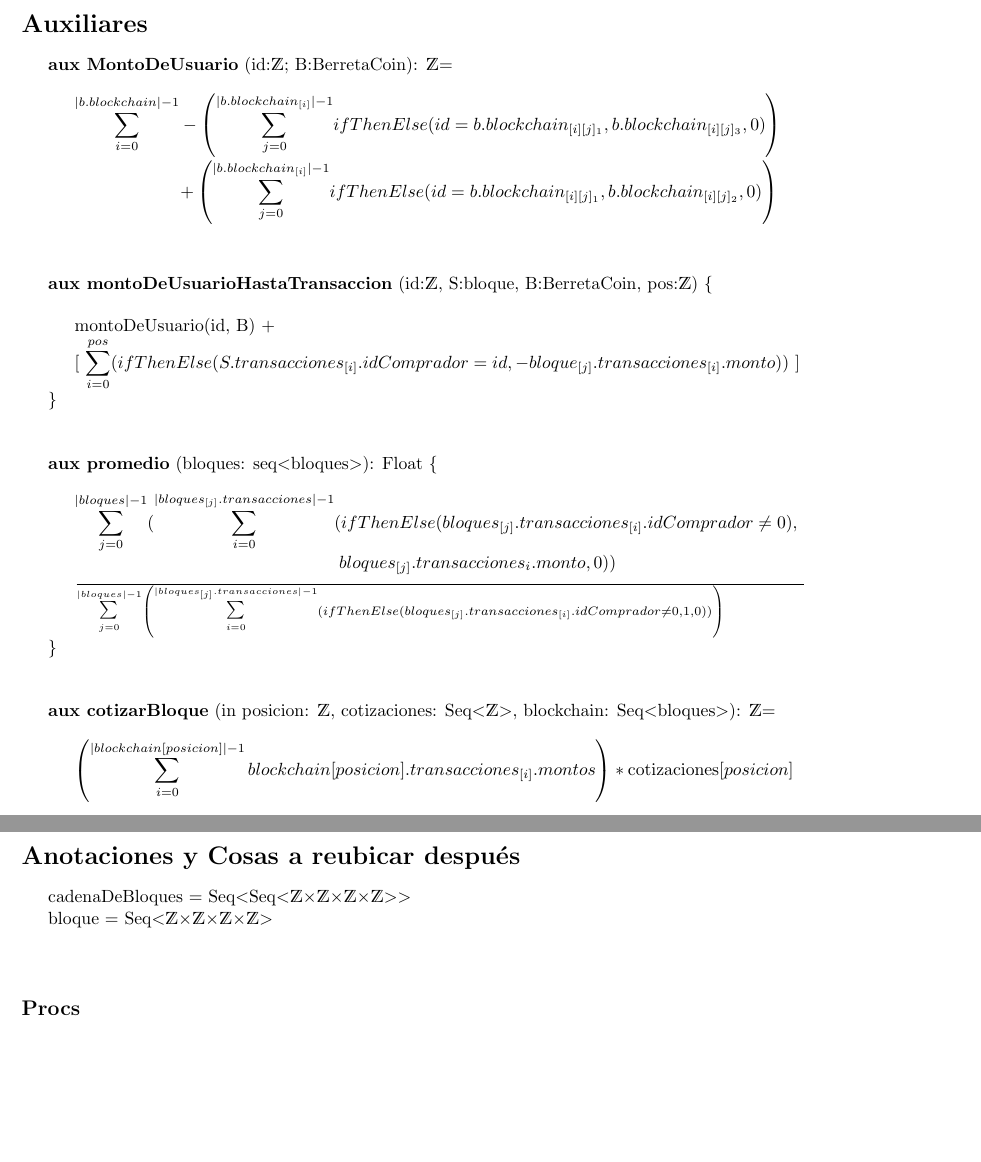
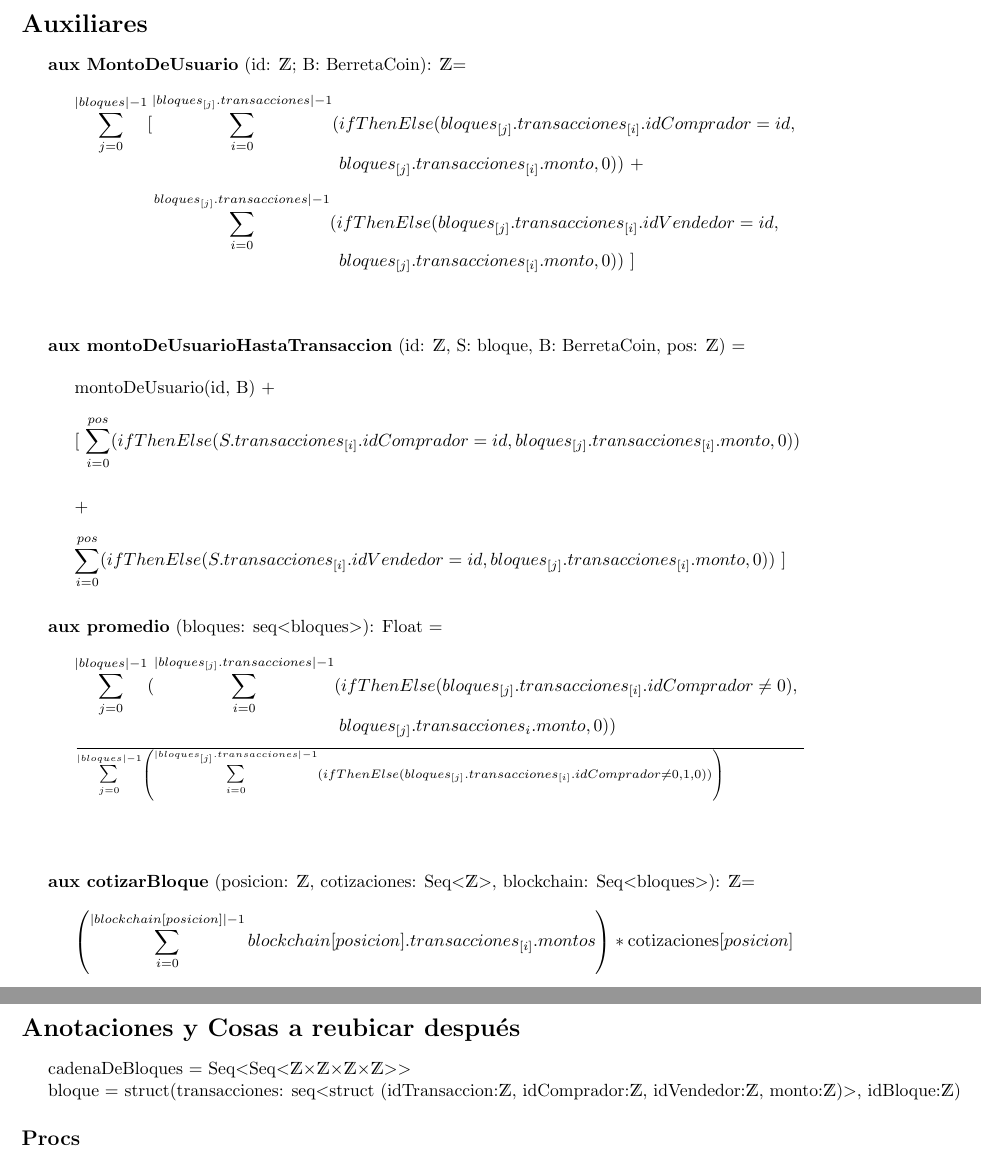
Before and after one commit to jorgerankov/Algo-II, a LaTeX document (Latex/TP/tp.tex): two parts of pages 4 and 5 of 5, joined at a grey line, cut so that both start at the same text, the shorter picture padded with empty space. Compiled offline with pdfLaTeX.

Commit message:
TP modificado

```diff
--- a/Latex/TP/tp.tex
+++ b/Latex/TP/tp.tex
@@ -207,33 +207,33 @@
 \newpage
 \section*{Auxiliares}
 
-    \textbf{aux MontoDeUsuario} (id:\Entero; B:BerretaCoin): \Entero=\\
+    \textbf{aux MontoDeUsuario} (id: \Entero; B: BerretaCoin): \Entero =\\
 
         \indent\indent
-        $\mathlarger\sum\limits_{i=0}^{|b.blockchain| - 1} - \left(
-        \mathlarger\sum\limits_{j=0}^{|b.blockchain_{[i]}|-1} ifThenElse (id = b.blockchain_{[i][j]_1}, b.blockchain_{[i][j]_3}, 0)\right)$\\
+        $\mathlarger\sum\limits_{j=0}^{|bloques| - 1}
+        [\mathlarger\sum\limits_{i=0}^{|bloques_{[j]}.transacciones|-1} (ifThenElse (bloques_{[j]}.transacciones_{[i]}.idComprador = id,\\
+        \indent\indent\indent\indent\indent\indent\indent\indent\indent\indent\indent\indent bloques_{[j]}.transacciones_{[i]}.monto, 0))$ + \\
 
-        \indent\indent\indent\indent\indent\indent
-        $+\left( \mathlarger\sum\limits_{j=0}^{|b.blockchain_{[i]}|-1} ifThenElse (id = b.blockchain_{[i][j]_1}, b.blockchain_{[i][j]_2}, 0)
-        \right)$\\\\\\
+        \indent\indent\indent\indent\indent
+        $\mathlarger\sum\limits_{i=0}^{bloques_{[j]}.transacciones|-1} (ifThenElse (bloques_{[j]}.transacciones_{[i]}.idVendedor = id,\\
+        \indent\indent\indent\indent\indent\indent\indent\indent\indent\indent\indent\indent bloques_{[j]}.transacciones_{[i]}.monto, 0))$ ]\\\\\\
 
-    \textbf{aux montoDeUsuarioHastaTransaccion} (id:\Entero, S:bloque, B:BerretaCoin, pos:\Entero) \{\\\\
-        \indent\indent montoDeUsuario(id, B) +\\
-        \indent\indent [ $\mathlarger\sum\limits_{i=0}^{pos} (ifThenElse (S.transacciones_{[i]}.idComprador = id, -bloque_{[j]}.transacciones_{[i]}.monto))$ ]
+    \textbf{aux montoDeUsuarioHastaTransaccion} (id: \Entero, S: bloque, B: BerretaCoin, pos: \Entero) =\\\\
+        \indent\indent montoDeUsuario(id, B) +\\\\
+        \indent\indent [ $\mathlarger\sum\limits_{i=0}^{pos} (ifThenElse (S.transacciones_{[i]}.idComprador = id, bloques_{[j]}.transacciones_{[i]}.monto, 0))$\\\\\\
+        \indent\indent+\\
 
-    \}\\\\
+        \indent\indent $\mathlarger\sum\limits_{i=0}^{pos} (ifThenElse (S.transacciones_{[i]}.idVendedor = id, bloques_{[j]}.transacciones_{[i]}.monto, 0))$ ]\\\\
 
-    \textbf{aux promedio} (bloques: seq$<$bloques$>$): Float \{\\
+    \textbf{aux promedio} (bloques: seq$<$bloques$>$): Float = \\
 
         \indent\indent $\mathlarger\sum\limits_{j=0}^{|bloques|-1} (\mathlarger\sum\limits_{i=0}^{|bloques_{[j]}.transacciones|-1}
         (ifThenElse (bloques_{[j]}.transacciones_{[i]}.idComprador \ne 0),\\
         \indent\indent\indent\indent\indent\indent\indent\indent\indent\indent\indent\indent bloques_{[j]}.transacciones_{{i}}.monto, 0))$
 
-        \indent\indent$\frac{}{\mathlarger\sum\limits_{j=0}^{|bloques|-1} \left(\mathlarger\sum\limits_{i=0}^{|bloques_{[j]}.transacciones|-1} (ifThenElse(bloques_{[j]}.transacciones_{[i]}.idComprador \ne 0, 1, 0))\right)\indent\indent\indent}$
+        \indent\indent$\frac{}{\mathlarger\sum\limits_{j=0}^{|bloques|-1} \left(\mathlarger\sum\limits_{i=0}^{|bloques_{[j]}.transacciones|-1} (ifThenElse(bloques_{[j]}.transacciones_{[i]}.idComprador \ne 0, 1, 0))\right)\indent\indent\indent}$\\\\\\\\
 
-    \}\\\\
-
-    \textbf{aux cotizarBloque} (in posicion: \Entero, cotizaciones: Seq$<$\Entero$>$, blockchain: Seq$<$bloques$>$): \Entero =\\
+    \textbf{aux cotizarBloque} (posicion: \Entero, cotizaciones: Seq$<$\Entero$>$, blockchain: Seq$<$bloques$>$): \Entero =\\
 
         \indent\indent $\left( \mathlarger{\sum\limits_{i=0}^{|blockchain[posicion]|-1} blockchain[posicion].transacciones_{[i]}.montos} \right) * \text{cotizaciones}[posicion]$\\\\\\
 
@@ -245,7 +245,8 @@
 \section*{Anotaciones y Cosas a reubicar después}
 cadenaDeBloques = \tuplaDeTuplaDeCuatroEnteros
 
-bloque = \tuplaDeCuatroEnteros\\\\
+bloque = struct(transacciones: seq$<$struct (idTransaccion:\Entero, idComprador:\Entero,
+                                            idVendedor:\Entero, monto:\Entero)$>$, idBloque:\Entero)
 
 \subsection*{Procs}
 \textbf{proc montosDeUsuarios} \{
```
Also changed, not shown: Latex/TP/tp.pdf, Latex/TP/tp.tex (28 more changed lines), 4 other files.
